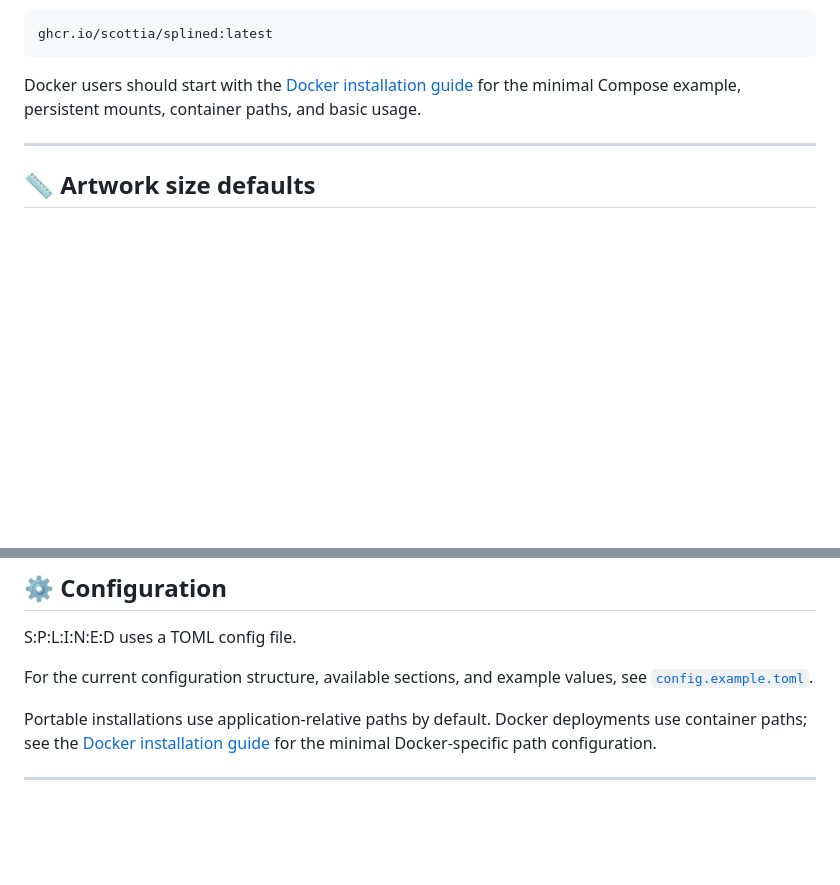
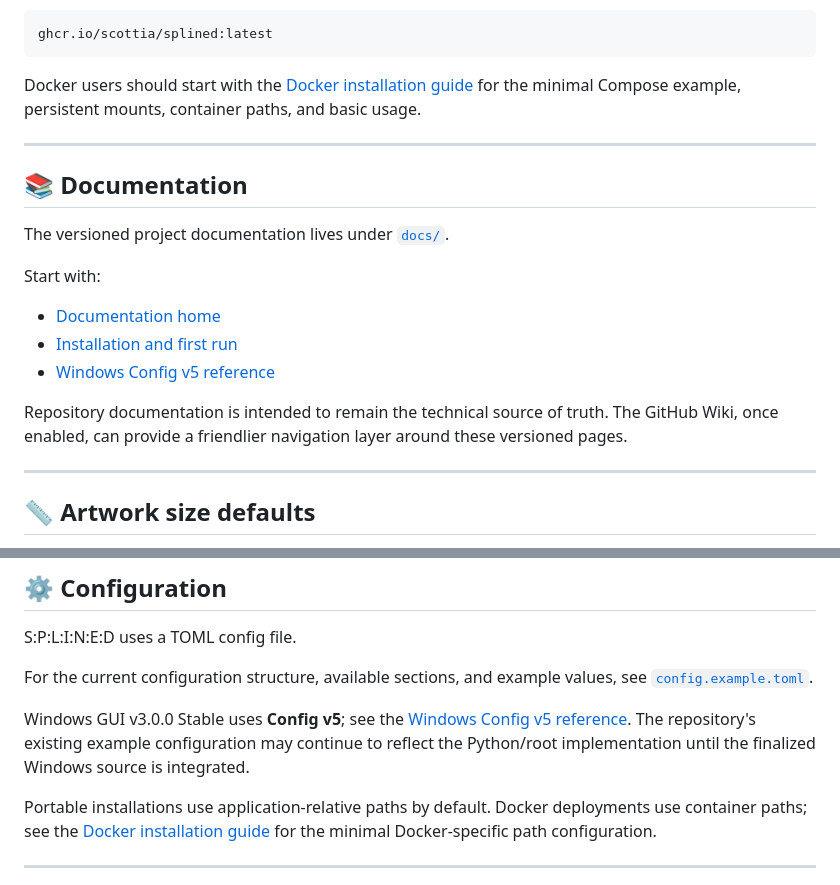
Before and after one commit to scottia/S-P-L-I-N-E-D, a Markdown page: README.md, 2 parts joined by grey strips. GitHub-like rendering; blank space fills up the shorter version.

Commit message:
docs: link documentation hub from README

````diff
--- a/README.md
+++ b/README.md
@@ -52,6 +52,20 @@ ghcr.io/scottia/splined:latest
 ```
 
 Docker users should start with the [Docker installation guide](docker/README.md) for the minimal Compose example, persistent mounts, container paths, and basic usage.
+
+---
+
+## 📚 Documentation
+
+The versioned project documentation lives under [`docs/`](docs/README.md).
+
+Start with:
+
+- [Documentation home](docs/README.md)
+- [Installation and first run](docs/installation-first-run.md)
+- [Windows Config v5 reference](docs/config-v5-reference.md)
+
+Repository documentation is intended to remain the technical source of truth. The GitHub Wiki, once enabled, can provide a friendlier navigation layer around these versioned pages.
 
 ---
 
@@ -127,6 +141,8 @@ S:P:L:I:N:E:D uses a TOML config file.
 
 For the current configuration structure, available sections, and example values, see [`config.example.toml`](config.example.toml).
 
+Windows GUI v3.0.0 Stable uses **Config v5**; see the [Windows Config v5 reference](docs/config-v5-reference.md). The repository's existing example configuration may continue to reflect the Python/root implementation until the finalized Windows source is integrated.
+
 Portable installations use application-relative paths by default. Docker deployments use container paths; see the [Docker installation guide](docker/README.md) for the minimal Docker-specific path configuration.
 
 ---
````
